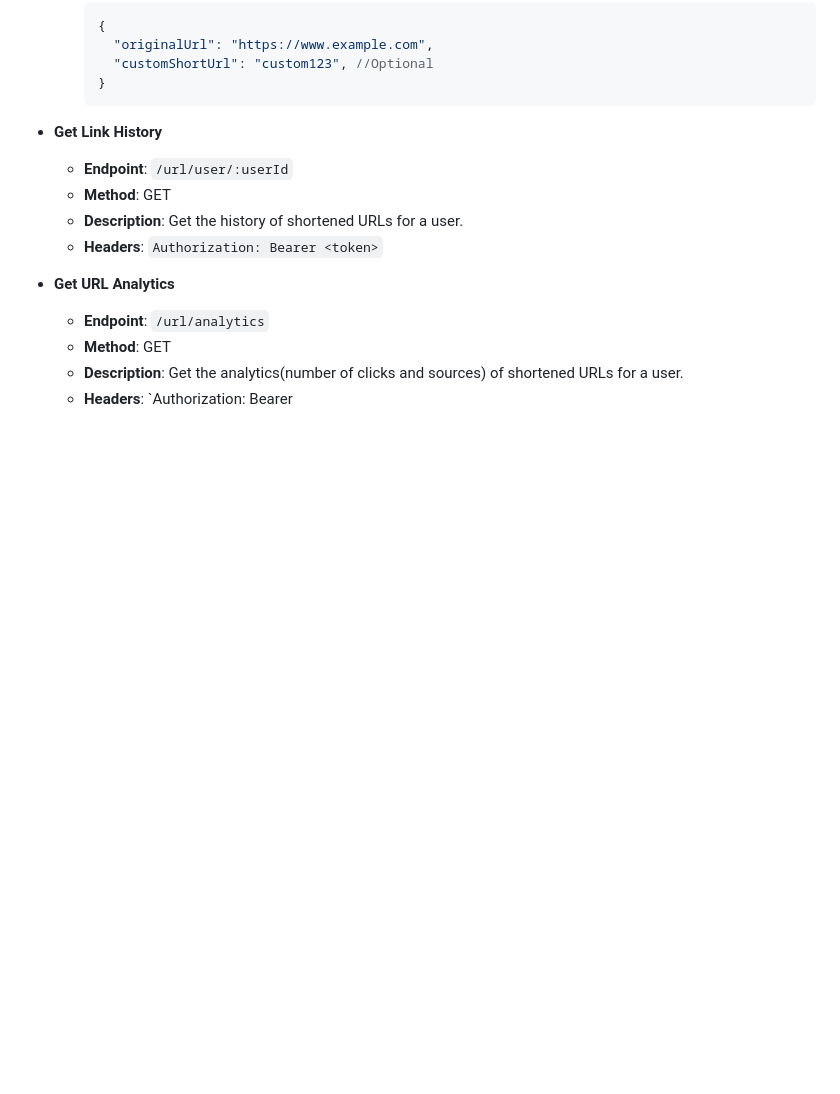
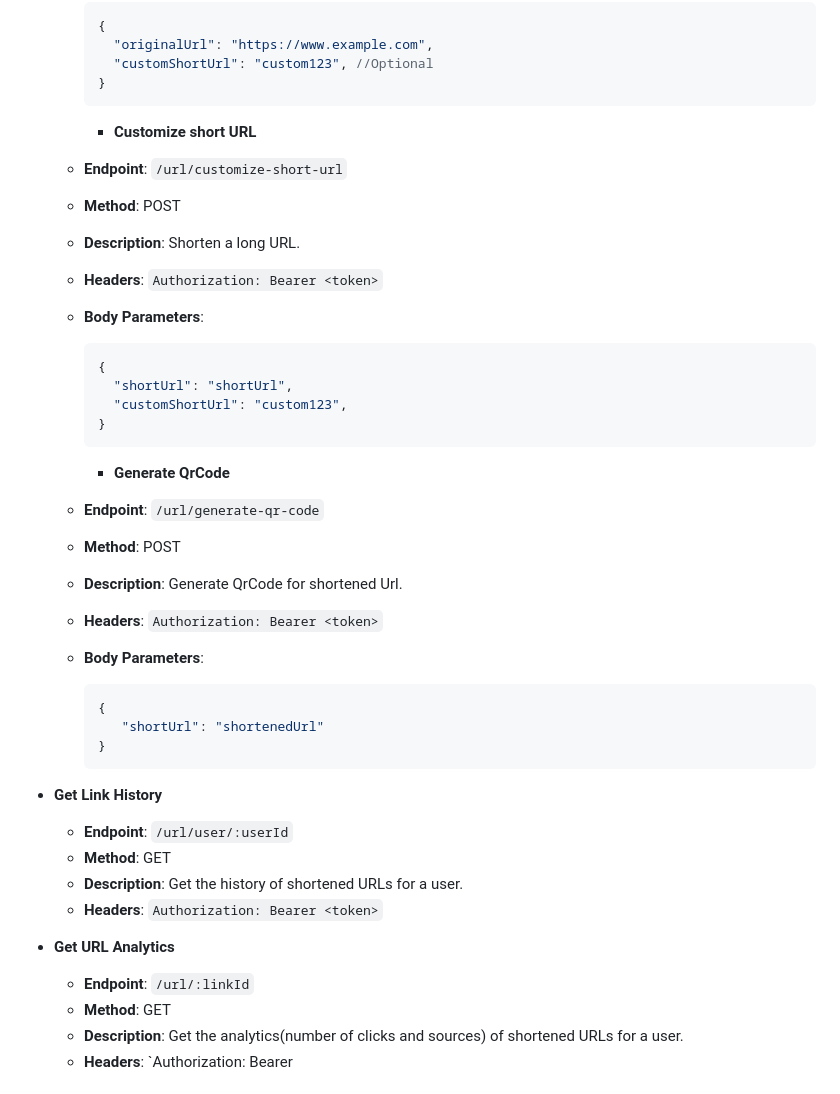
Before and after one commit to Nzube-ctrl/Scissor, a Markdown page: README.md, the part around one of its changes. Drawn GitHub-style; blank space fills up the shorter version.

````diff
--- a/README.md
+++ b/README.md
@@ -137,6 +163,31 @@ Scissor is a URL shortening service built with the NestJS framework and MongoDB.
         }
         ```
 
+        - **Customize short URL**
+    - **Endpoint**: `/url/customize-short-url`
+    - **Method**: POST
+    - **Description**: Shorten a long URL.
+    - **Headers**: `Authorization: Bearer <token>`
+    - **Body Parameters**:
+        ```json
+        {
+          "shortUrl": "shortUrl",
+          "customShortUrl": "custom123",
+        }
+        ```
+
+        - **Generate QrCode**
+    - **Endpoint**: `/url/generate-qr-code`
+    - **Method**: POST
+    - **Description**: Generate QrCode for shortened Url.
+    - **Headers**: `Authorization: Bearer <token>`
+    - **Body Parameters**:
+        ```json
+        {
+           "shortUrl": "shortenedUrl"
+        }
+        ```
+
 - **Get Link History**
     - **Endpoint**: `/url/user/:userId`
     - **Method**: GET
@@ -144,7 +195,7 @@ Scissor is a URL shortening service built with the NestJS framework and MongoDB.
     - **Headers**: `Authorization: Bearer <token>`
 
 - **Get URL Analytics**
-    - **Endpoint**: `/url/analytics`
+    - **Endpoint**: `/url/:linkId`
     - **Method**: GET
     - **Description**: Get the analytics(number of clicks and sources) of shortened URLs for a user.
     - **Headers**: `Authorization: Bearer <token>
````
Also changed, not shown: other parts of README.md (+26 -0 lines).
